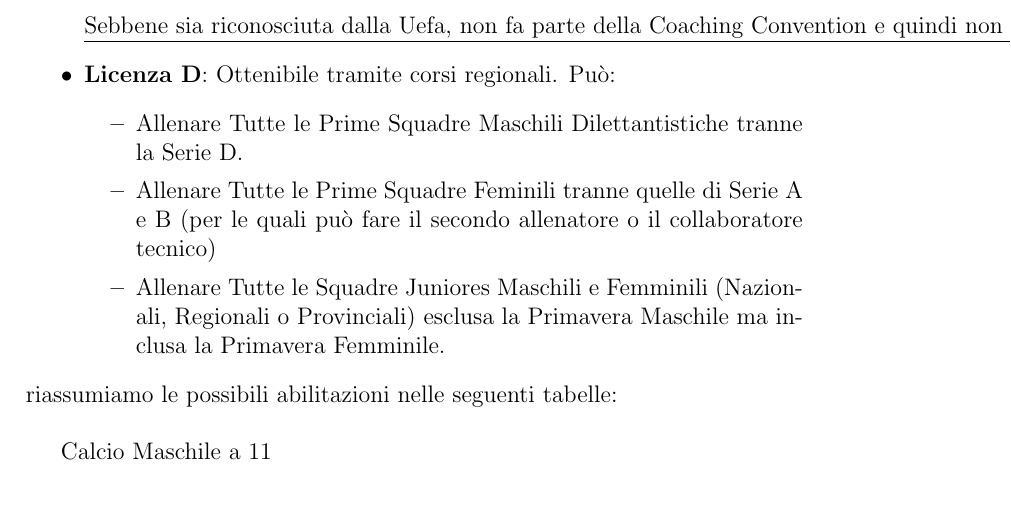
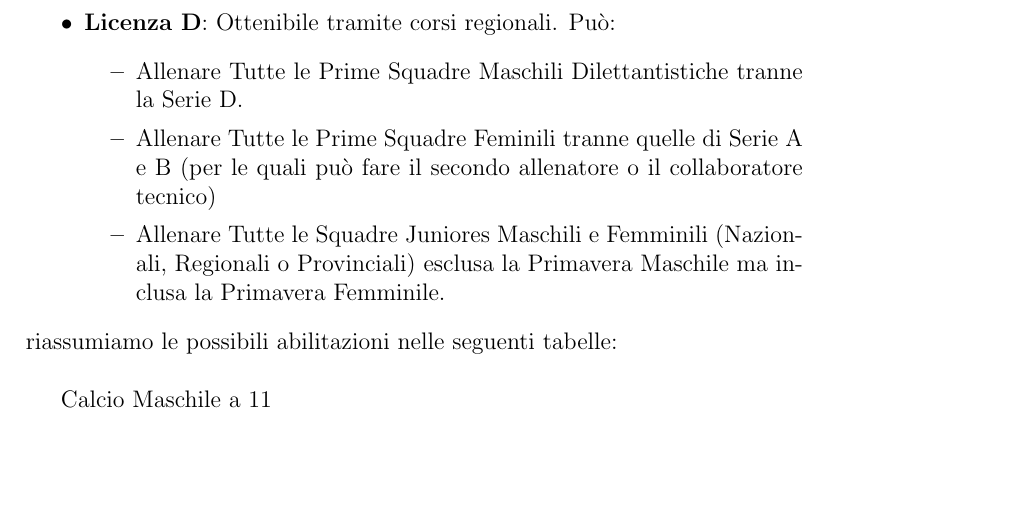
Before and after one commit to fsaporito/UefaC, a LaTeX document (uefaC.tex, which reads carte federali/carte federali.tex): part of page 25 of 42, cut at the place of the change, the shorter picture padded with empty space. Compiled offline with pdfLaTeX; a LaTeX package or settings file that is missing is left out.

Commit message:
Remove uefa convention line on Uefa C

```diff
--- a/carte federali/carte federali.tex
+++ b/carte federali/carte federali.tex
@@ -222,7 +222,6 @@ In particolare, come stabilito dall'Art. 16 e successivi del Regolamento del Set
         \begin{itemize}
             \item Allenare Tutte le Squadre di Settore Giovanile Maschili e Femminili (sia agonistiche che di attività di base) esclusa la Primavera Maschile ma inclusa la Primavera Femminile.
         \end{itemize}
-        \underline{Sebbene sia riconosciuta dalla Uefa, non fa parte della Coaching Convention e quindi non è automaticamente riconosciuta da federazioni estere}.
     \item\textbf{Licenza D}:  Ottenibile tramite corsi regionali. Può:
         \begin{itemize}
             \item Allenare Tutte le Prime Squadre Maschili Dilettantistiche tranne la Serie D.
```
Also changed, not shown: PDF/UefaC.pdf, PDF/allenatore.pdf, PDF/calcio5.pdf, PDF/calciofemminile.pdf, PDF/cartefederali.pdf, PDF/dirittibambini.pdf, PDF/giustizia.pdf, PDF/introduzione.pdf, PDF/medicina.pdf, PDF/metodologia.pdf, PDF/psicopedagogia.pdf, PDF/regolamento.pdf, PDF/tecnicaportiere.pdf, PDF/tecnicatattica.pdf.
